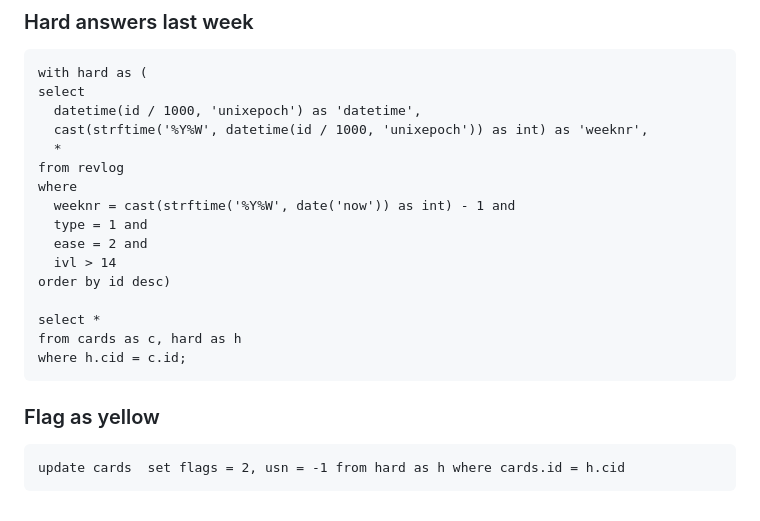
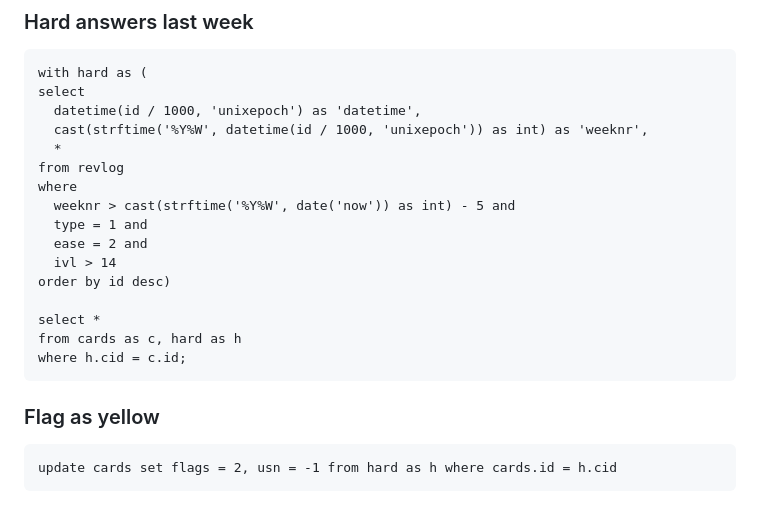
Before and after one commit to bzhoek/anki-kanji, a Markdown page: README.md, the part around the change. Rendered like a GitHub page.

Commit message:
Collect hard answers from the last 5 weeks

````diff
--- a/README.md
+++ b/README.md
@@ -102,7 +102,7 @@ select
   *
 from revlog
 where
-  weeknr = cast(strftime('%Y%W', date('now')) as int) - 1 and
+  weeknr > cast(strftime('%Y%W', date('now')) as int) - 5 and
   type = 1 and
   ease = 2 and
   ivl > 14
@@ -116,5 +116,5 @@ where h.cid = c.id;
 ### Flag as yellow
 
 ```sqlite
-update cards  set flags = 2, usn = -1 from hard as h where cards.id = h.cid
+update cards set flags = 2, usn = -1 from hard as h where cards.id = h.cid
 ```
````
